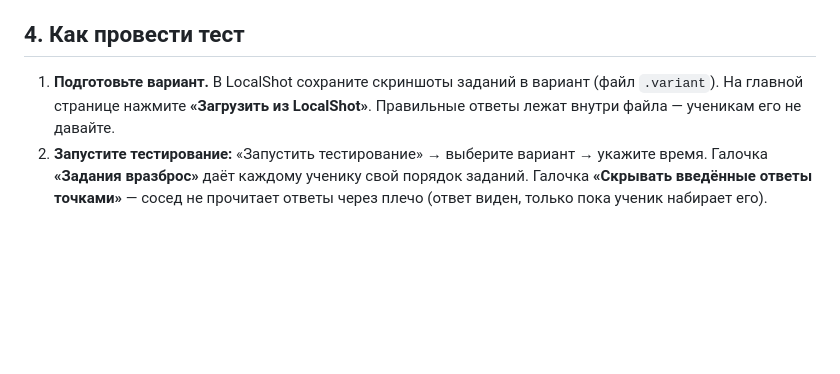
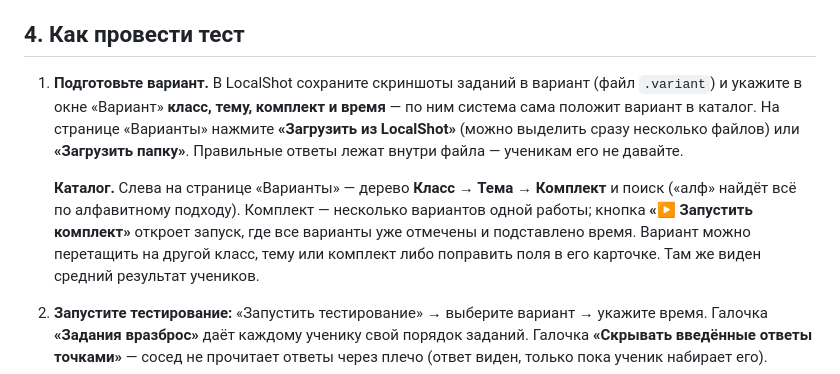
Before and after one commit to kuzmin-lemmi/testing-sistem, a Markdown page: ИНСТРУКЦИЯ.md, the part around the change. Drawn GitHub-style; blank space fills up the shorter version.

Commit message:
docs: каталог вариантов в инструкции
Co-Authored-By: Claude Opus 5.5 <noreply@anthropic.com>

```diff
--- a/ИНСТРУКЦИЯ.md
+++ b/ИНСТРУКЦИЯ.md
@@ -32,8 +32,15 @@
 
 ## 4. Как провести тест
 
-1. **Подготовьте вариант.** В LocalShot сохраните скриншоты заданий в вариант (файл `.variant`).
-   На главной странице нажмите **«Загрузить из LocalShot»**. Правильные ответы лежат внутри файла — ученикам его не давайте.
+1. **Подготовьте вариант.** В LocalShot сохраните скриншоты заданий в вариант (файл `.variant`) и укажите
+   в окне «Вариант» **класс, тему, комплект и время** — по ним система сама положит вариант в каталог.
+   На странице «Варианты» нажмите **«Загрузить из LocalShot»** (можно выделить сразу несколько файлов)
+   или **«Загрузить папку»**. Правильные ответы лежат внутри файла — ученикам его не давайте.
+
+   **Каталог.** Слева на странице «Варианты» — дерево **Класс → Тема → Комплект** и поиск («алф» найдёт всё
+   по алфавитному подходу). Комплект — несколько вариантов одной работы; кнопка **«▶ Запустить комплект»**
+   откроет запуск, где все варианты уже отмечены и подставлено время. Вариант можно перетащить на другой
+   класс, тему или комплект либо поправить поля в его карточке. Там же виден средний результат учеников.
 2. **Запустите тестирование:** «Запустить тестирование» → выберите вариант → укажите время.
    Галочка **«Задания вразброс»** даёт каждому ученику свой порядок заданий.
    Галочка **«Скрывать введённые ответы точками»** — сосед не прочитает ответы через плечо (ответ виден, только пока ученик набирает его).
```
